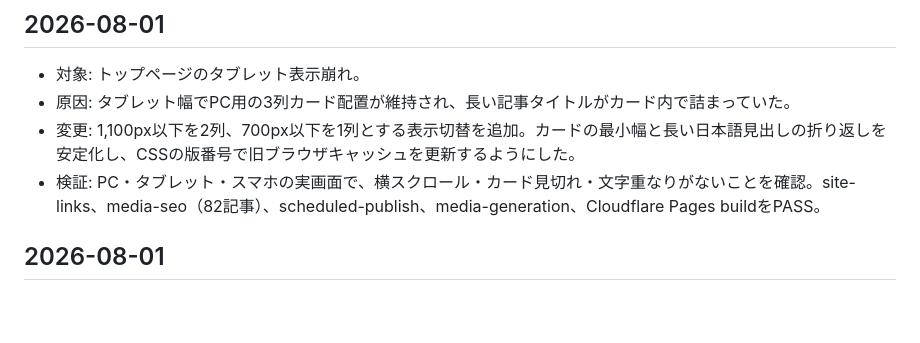
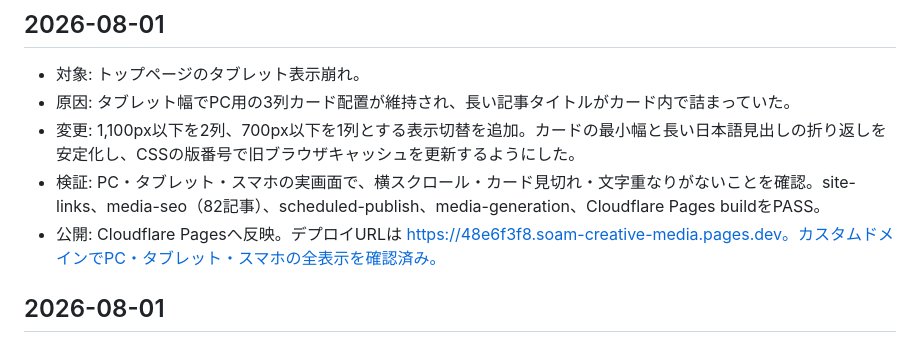
Before and after one commit to soamcreativeai/soam-creative-media, a Markdown page: docs/CHANGELOG.md, the part around the change. GitHub-like rendering; blank space fills up the shorter version.

```diff
--- a/docs/CHANGELOG.md
+++ b/docs/CHANGELOG.md
@@ -6,6 +6,7 @@
 - 原因: タブレット幅でPC用の3列カード配置が維持され、長い記事タイトルがカード内で詰まっていた。
 - 変更: 1,100px以下を2列、700px以下を1列とする表示切替を追加。カードの最小幅と長い日本語見出しの折り返しを安定化し、CSSの版番号で旧ブラウザキャッシュを更新するようにした。
 - 検証: PC・タブレット・スマホの実画面で、横スクロール・カード見切れ・文字重なりがないことを確認。site-links、media-seo（82記事）、scheduled-publish、media-generation、Cloudflare Pages buildをPASS。
+- 公開: Cloudflare Pagesへ反映。デプロイURLは https://48e6f3f8.soam-creative-media.pages.dev。カスタムドメインでPC・タブレット・スマホの全表示を確認済み。
 
 ## 2026-08-01
 
```
Also changed, not shown: docs/CURRENT.md (+1 -0 lines).
